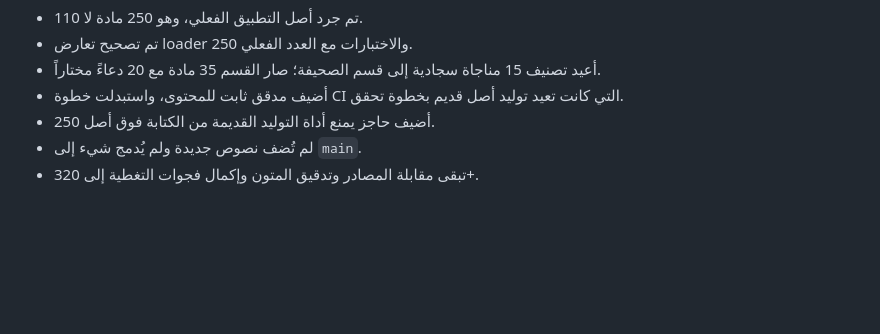
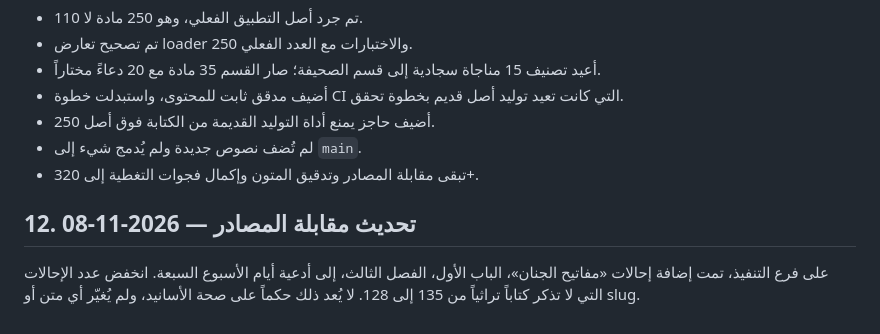
Before and after one commit to loayh523-lab/Mithaq-Al-Mumin-New, a Markdown page: docs/MASTER_EXECUTION_CHARTER_AR.md, the part around the change. Drawn GitHub-style; blank space fills up the shorter version.

Commit message:
docs(charter): record first source matching

```diff
--- a/docs/MASTER_EXECUTION_CHARTER_AR.md
+++ b/docs/MASTER_EXECUTION_CHARTER_AR.md
@@ -286,3 +286,8 @@
 - أضيف حاجز يمنع أداة التوليد القديمة من الكتابة فوق أصل 250.
 - لم تُضف نصوص جديدة ولم يُدمج شيء إلى `main`.
 - تبقى مقابلة المصادر وتدقيق المتون وإكمال فجوات التغطية إلى 320+.
+
+
+## 12. تحديث مقابلة المصادر — 2026-11-08
+
+على فرع التنفيذ، تمت إضافة إحالات «مفاتيح الجنان»، الباب الأول، الفصل الثالث، إلى أدعية أيام الأسبوع السبعة. انخفض عدد الإحالات التي لا تذكر كتاباً تراثياً من 135 إلى 128. لا يُعد ذلك حكماً على صحة الأسانيد، ولم يُغيّر أي متن أو slug.
```
